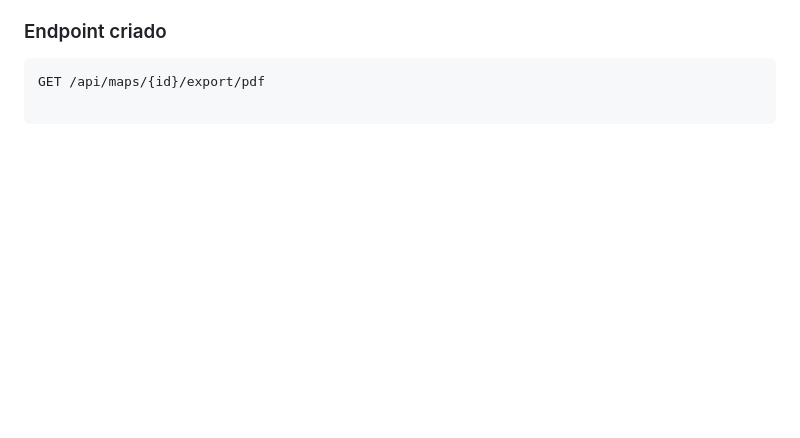
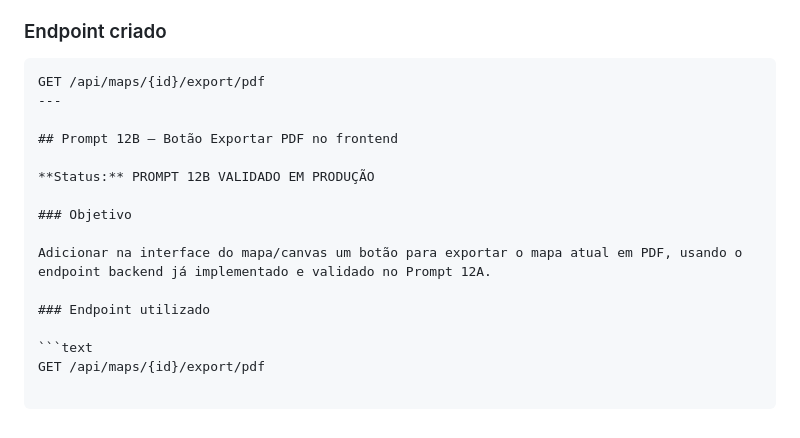
Before and after one commit to Jeice01/mapa-psique, a Markdown page: docs/checkpoints.md, the part around the change. GitHub-like rendering; blank space fills up the shorter version.

Commit message:
docs: record prompt 12B validation checkpoint

````diff
--- a/docs/checkpoints.md
+++ b/docs/checkpoints.md
@@ -443,3 +443,17 @@ Implementar endpoint backend para exportação em PDF do mapa atual, com autoriz
 
 ```text
 GET /api/maps/{id}/export/pdf
+---
+
+## Prompt 12B — Botão Exportar PDF no frontend
+
+**Status:** PROMPT 12B VALIDADO EM PRODUÇÃO
+
+### Objetivo
+
+Adicionar na interface do mapa/canvas um botão para exportar o mapa atual em PDF, usando o endpoint backend já implementado e validado no Prompt 12A.
+
+### Endpoint utilizado
+
+```text
+GET /api/maps/{id}/export/pdf
````
